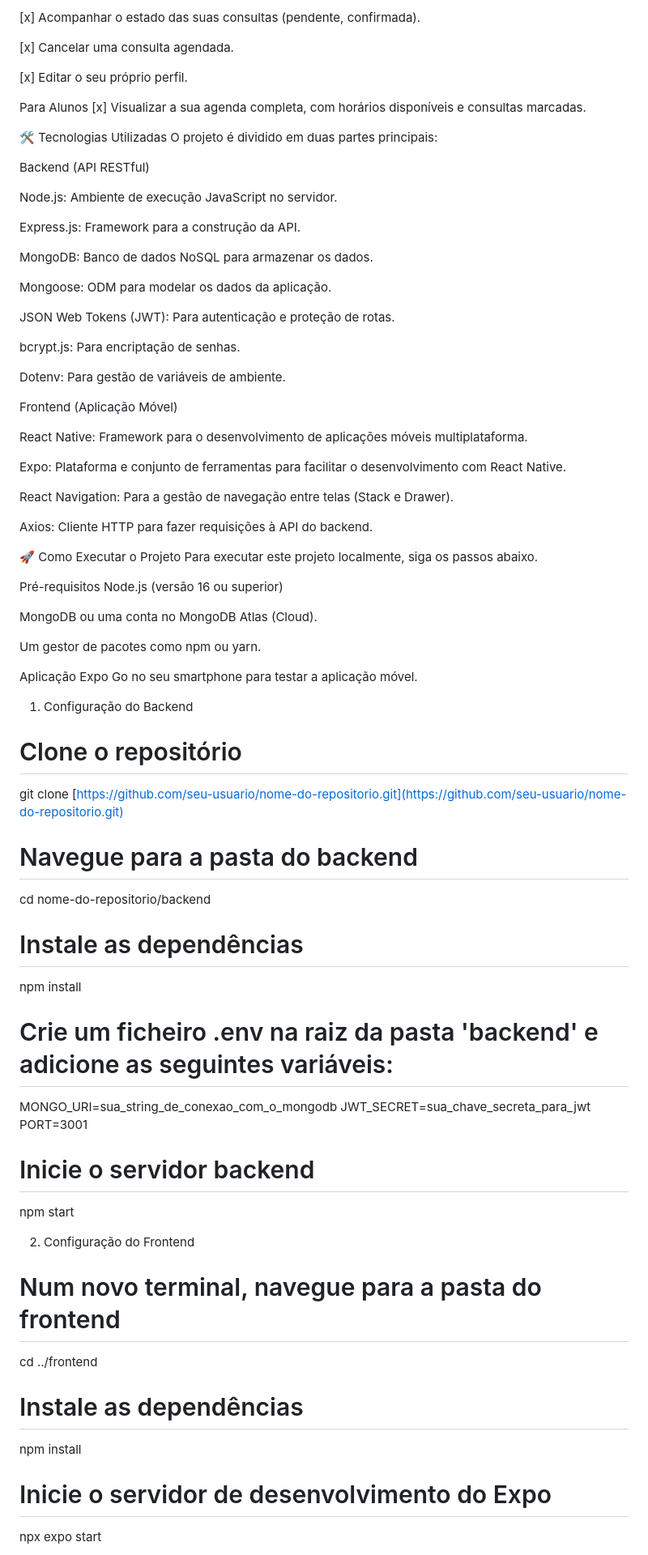
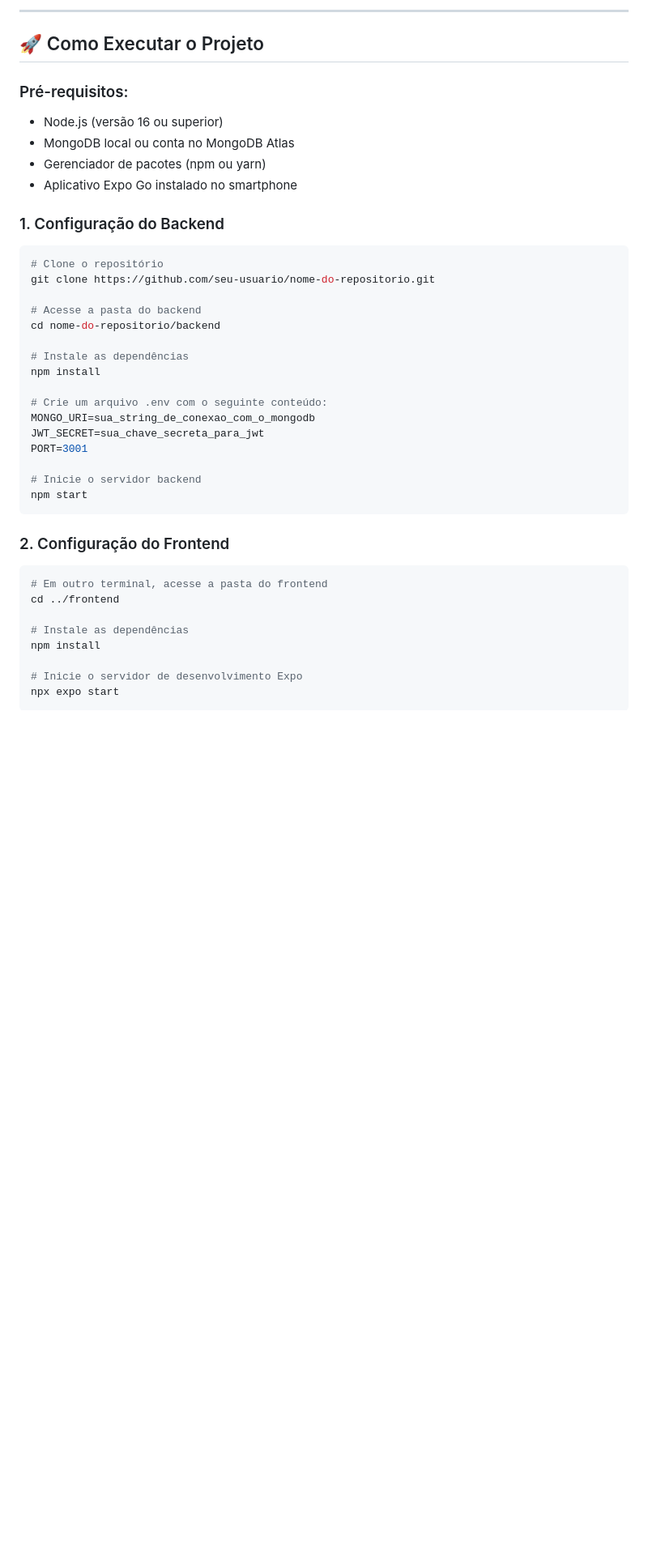
Before and after one commit to matheusassis08/Agenda-Sa-de, a Markdown page: README.md, the part around the change printed below. Shown: that part at 81% size. Rendered like a GitHub page; blank space fills up the shorter version.

`````diff
--- a/README.md
+++ b/README.md
@@ -49,79 +73,45 @@ Para Clientes
 
-[x] Acompanhar o estado das suas consultas (pendente, confirmada).
+---
 
-[x] Cancelar uma consulta agendada.
+## 🚀 Como Executar o Projeto
 
-[x] Editar o seu próprio perfil.
+### Pré-requisitos:
+- Node.js (versão 16 ou superior)
+- MongoDB local ou conta no MongoDB Atlas
+- Gerenciador de pacotes (npm ou yarn)
+- Aplicativo Expo Go instalado no smartphone
 
-Para Alunos
-[x] Visualizar a sua agenda completa, com horários disponíveis e consultas marcadas.
+### 1. Configuração do Backend
 
-🛠️ Tecnologias Utilizadas
-O projeto é dividido em duas partes principais:
+```bash
+# Clone o repositório
+git clone https://github.com/seu-usuario/nome-do-repositorio.git
 
-Backend (API RESTful)
-
-Node.js: Ambiente de execução JavaScript no servidor.
-
-Express.js: Framework para a construção da API.
-
-MongoDB: Banco de dados NoSQL para armazenar os dados.
-
-Mongoose: ODM para modelar os dados da aplicação.
-
-JSON Web Tokens (JWT): Para autenticação e proteção de rotas.
-
-bcrypt.js: Para encriptação de senhas.
-
-Dotenv: Para gestão de variáveis de ambiente.
-
-Frontend (Aplicação Móvel)
-
-React Native: Framework para o desenvolvimento de aplicações móveis multiplataforma.
-
-Expo: Plataforma e conjunto de ferramentas para facilitar o desenvolvimento com React Native.
-
-React Navigation: Para a gestão de navegação entre telas (Stack e Drawer).
-
-Axios: Cliente HTTP para fazer requisições à API do backend.
-
-🚀 Como Executar o Projeto
-Para executar este projeto localmente, siga os passos abaixo.
-
-Pré-requisitos
-Node.js (versão 16 ou superior)
-
-MongoDB ou uma conta no MongoDB Atlas (Cloud).
-
-Um gestor de pacotes como npm ou yarn.
-
-Aplicação Expo Go no seu smartphone para testar a aplicação móvel.
-
-1. Configuração do Backend
-# Clone o repositório
-git clone [https://github.com/seu-usuario/nome-do-repositorio.git](https://github.com/seu-usuario/nome-do-repositorio.git)
-
-# Navegue para a pasta do backend
+# Acesse a pasta do backend
 cd nome-do-repositorio/backend
 
 # Instale as dependências
 npm install
 
-# Crie um ficheiro .env na raiz da pasta 'backend' e adicione as seguintes variáveis:
+# Crie um arquivo .env com o seguinte conteúdo:
 MONGO_URI=sua_string_de_conexao_com_o_mongodb
 JWT_SECRET=sua_chave_secreta_para_jwt
 PORT=3001
 
 # Inicie o servidor backend
 npm start
+````
 
-2. Configuração do Frontend
-# Num novo terminal, navegue para a pasta do frontend
+### 2. Configuração do Frontend
+
+```bash
+# Em outro terminal, acesse a pasta do frontend
 cd ../frontend
 
 # Instale as dependências
 npm install
 
-# Inicie o servidor de desenvolvimento do Expo
+# Inicie o servidor de desenvolvimento Expo
 npx expo start
+```
 
`````
Also changed, not shown: other parts of README.md (+74 -41 lines).
